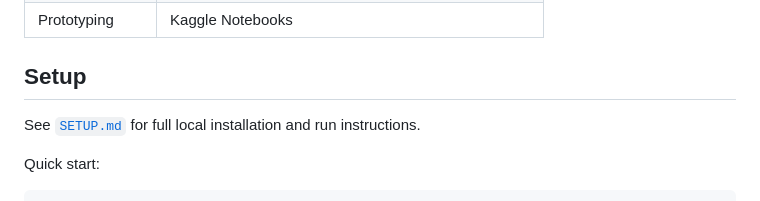
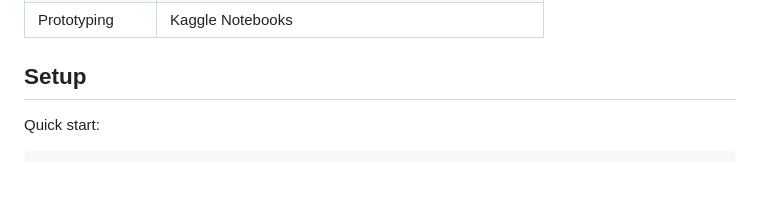
Before and after one commit to mirfan723/medical_Q-A, a Markdown page: README.md, the part around the change. Rendered like a GitHub page; blank space fills up the shorter version.

Commit message:
Update README to include quick start instructions
Remove reference to SETUP.md and provide quick start instructions.

````diff
--- a/README.md
+++ b/README.md
@@ -42,8 +42,6 @@ Query → Hybrid Retrieval (BM25 + vector, RRF fusion) → Cross-encoder re-rank
 
 ## Setup
 
-See [`SETUP.md`](./SETUP.md) for full local installation and run instructions.
-
 Quick start:
 
 ```bash
````
